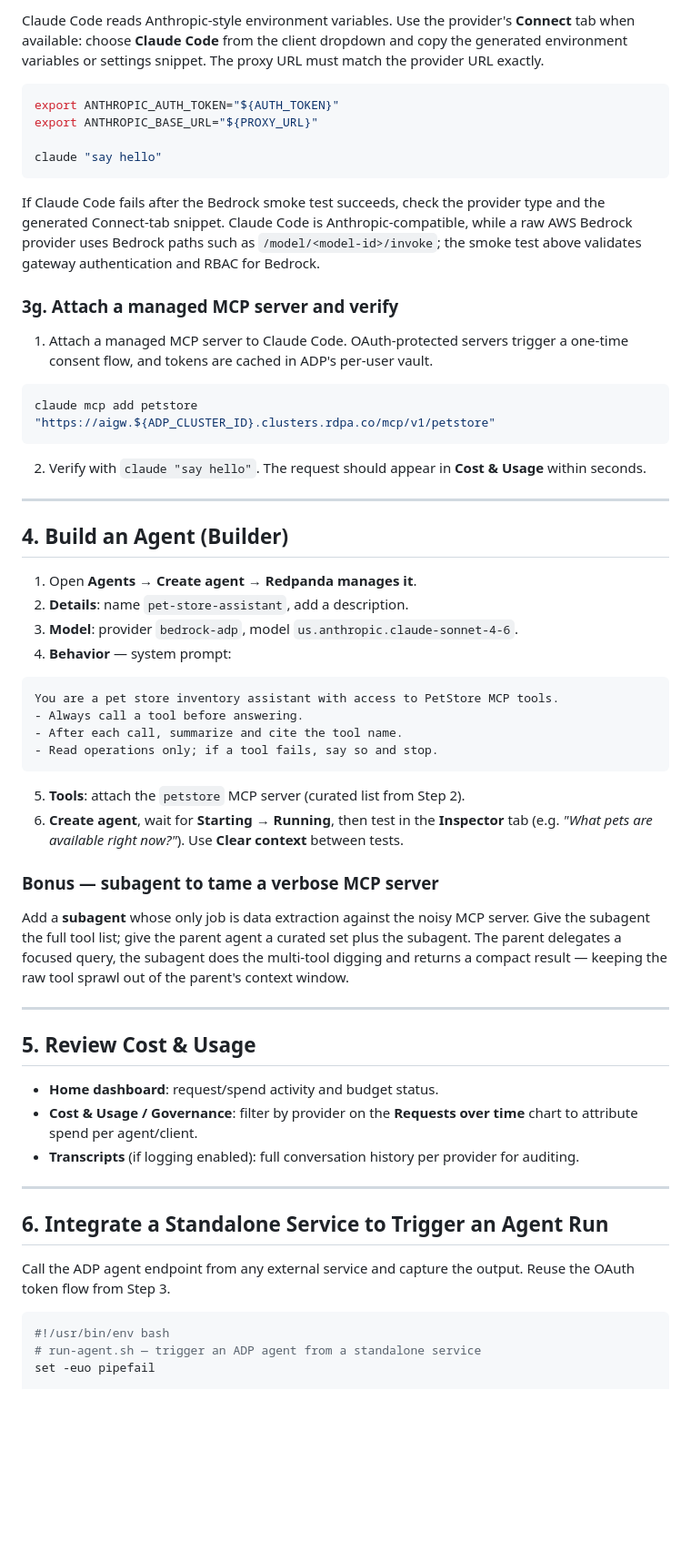
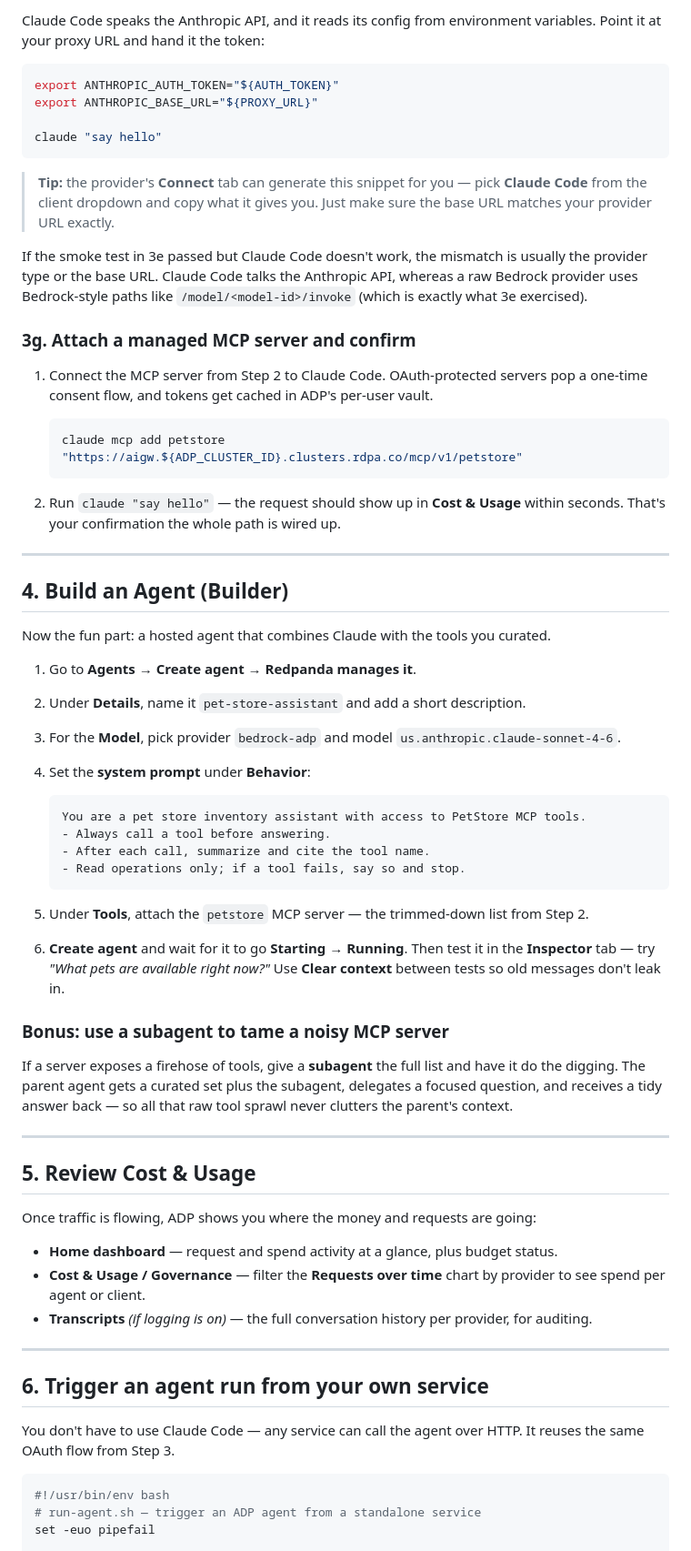
Before and after one commit to meticulo3366/Redpanda-agentic-data-plan-tutorial-v1, a Markdown page: README.md, the part around one of its changes. Shown at 91% size. Rendered like a GitHub page; blank space fills up the shorter version.

````diff
--- a/README.md
+++ b/README.md
@@ -183,5 +209,5 @@ Expected result: `HTTP/2 200` and an Anthropic-style message body. If you get `4
 
-Claude Code reads Anthropic-style environment variables. Use the provider's **Connect** tab when available: choose **Claude Code** from the client dropdown and copy the generated environment variables or settings snippet. The proxy URL must match the provider URL exactly.
+Claude Code speaks the Anthropic API, and it reads its config from environment variables. Point it at your proxy URL and hand it the token:
 
 ```bash
 export ANTHROPIC_AUTH_TOKEN="${AUTH_TOKEN}"
@@ -190,54 +216,60 @@ export ANTHROPIC_BASE_URL="${PROXY_URL}"
 claude "say hello"
 ```
 
-If Claude Code fails after the Bedrock smoke test succeeds, check the provider type and the generated Connect-tab snippet. Claude Code is Anthropic-compatible, while a raw AWS Bedrock provider uses Bedrock paths such as `/model/<model-id>/invoke`; the smoke test above validates gateway authentication and RBAC for Bedrock.
+> **Tip:** the provider's **Connect** tab can generate this snippet for you — pick **Claude Code** from the client dropdown and copy what it gives you. Just make sure the base URL matches your provider URL exactly.
 
-### 3g. Attach a managed MCP server and verify
+If the smoke test in 3e passed but Claude Code doesn't work, the mismatch is usually the provider type or the base URL. Claude Code talks the Anthropic API, whereas a raw Bedrock provider uses Bedrock-style paths like `/model/<model-id>/invoke` (which is exactly what 3e exercised).
 
-1. Attach a managed MCP server to Claude Code. OAuth-protected servers trigger a one-time consent flow, and tokens are cached in ADP's per-user vault.
+### 3g. Attach a managed MCP server and confirm
 
-```bash
-claude mcp add petstore "https://aigw.${ADP_CLUSTER_ID}.clusters.rdpa.co/mcp/v1/petstore"
-```
+1. Connect the MCP server from Step 2 to Claude Code. OAuth-protected servers pop a one-time consent flow, and tokens get cached in ADP's per-user vault.
 
-2. Verify with `claude "say hello"`. The request should appear in **Cost & Usage** within seconds.
+   ```bash
+   claude mcp add petstore "https://aigw.${ADP_CLUSTER_ID}.clusters.rdpa.co/mcp/v1/petstore"
+   ```
+
+2. Run `claude "say hello"` — the request should show up in **Cost & Usage** within seconds. That's your confirmation the whole path is wired up.
 
 ---
 
 ## 4. Build an Agent (Builder)
 
-1. Open **Agents → Create agent → Redpanda manages it**.
-2. **Details**: name `pet-store-assistant`, add a description.
-3. **Model**: provider `bedrock-adp`, model `us.anthropic.claude-sonnet-4-6`.
-4. **Behavior** — system prompt:
+Now the fun part: a hosted agent that combines Claude with the tools you curated.
 
-```
-You are a pet store inventory assistant with access to PetStore MCP tools.
-- Always call a tool before answering.
-- After each call, summarize and cite the tool name.
-- Read operations only; if a tool fails, say so and stop.
-```
+1. Go to **Agents → Create agent → Redpanda manages it**.
+2. Under **Details**, name it `pet-store-assistant` and add a short description.
+3. For the **Model**, pick provider `bedrock-adp` and model `us.anthropic.claude-sonnet-4-6`.
+4. Set the **system prompt** under **Behavior**:
 
-5. **Tools**: attach the `petstore` MCP server (curated list from Step 2).
-6. **Create agent**, wait for **Starting → Running**, then test in the **Inspector** tab (e.g. *"What pets are available right now?"*). Use **Clear context** between tests.
+   ```
+   You are a pet store inventory assistant with access to PetStore MCP tools.
+   - Always call a tool before answering.
+   - After each call, summarize and cite the tool name.
+   - Read operations only; if a tool fails, say so and stop.
+   ```
 
-### Bonus — subagent to tame a verbose MCP server
+5. Under **Tools**, attach the `petstore` MCP server — the trimmed-down list from Step 2.
+6. **Create agent** and wait for it to go **Starting → Running**. Then test it in the **Inspector** tab — try *"What pets are available right now?"* Use **Clear context** between tests so old messages don't leak in.
 
-Add a **subagent** whose only job is data extraction against the noisy MCP server. Give the subagent the full tool list; give the parent agent a curated set plus the subagent. The parent delegates a focused query, the subagent does the multi-tool digging and returns a compact result — keeping the raw tool sprawl out of the parent's context window.
+### Bonus: use a subagent to tame a noisy MCP server
+
+If a server exposes a firehose of tools, give a **subagent** the full list and have it do the digging. The parent agent gets a curated set plus the subagent, delegates a focused question, and receives a tidy answer back — so all that raw tool sprawl never clutters the parent's context.
 
 ---
 
 ## 5. Review Cost & Usage
 
-- **Home dashboard**: request/spend activity and budget status.
-- **Cost & Usage / Governance**: filter by provider on the **Requests over time** chart to attribute spend per agent/client.
-- **Transcripts** (if logging enabled): full conversation history per provider for auditing.
+Once traffic is flowing, ADP shows you where the money and requests are going:
+
+- **Home dashboard** — request and spend activity at a glance, plus budget status.
+- **Cost & Usage / Governance** — filter the **Requests over time** chart by provider to see spend per agent or client.
+- **Transcripts** *(if logging is on)* — the full conversation history per provider, for auditing.
 
 ---
 
-## 6. Integrate a Standalone Service to Trigger an Agent Run
+## 6. Trigger an agent run from your own service
 
-Call the ADP agent endpoint from any external service and capture the output. Reuse the OAuth token flow from Step 3.
+You don't have to use Claude Code — any service can call the agent over HTTP. It reuses the same OAuth flow from Step 3.
 
 ```bash
 #!/usr/bin/env bash
````
Also changed, not shown: other parts of README.md (+100 -66 lines), AWS_BEDROCK_SETUP.md (+35 -31 lines), TROUBLESHOOTING.md (added, +69 -0 lines).
